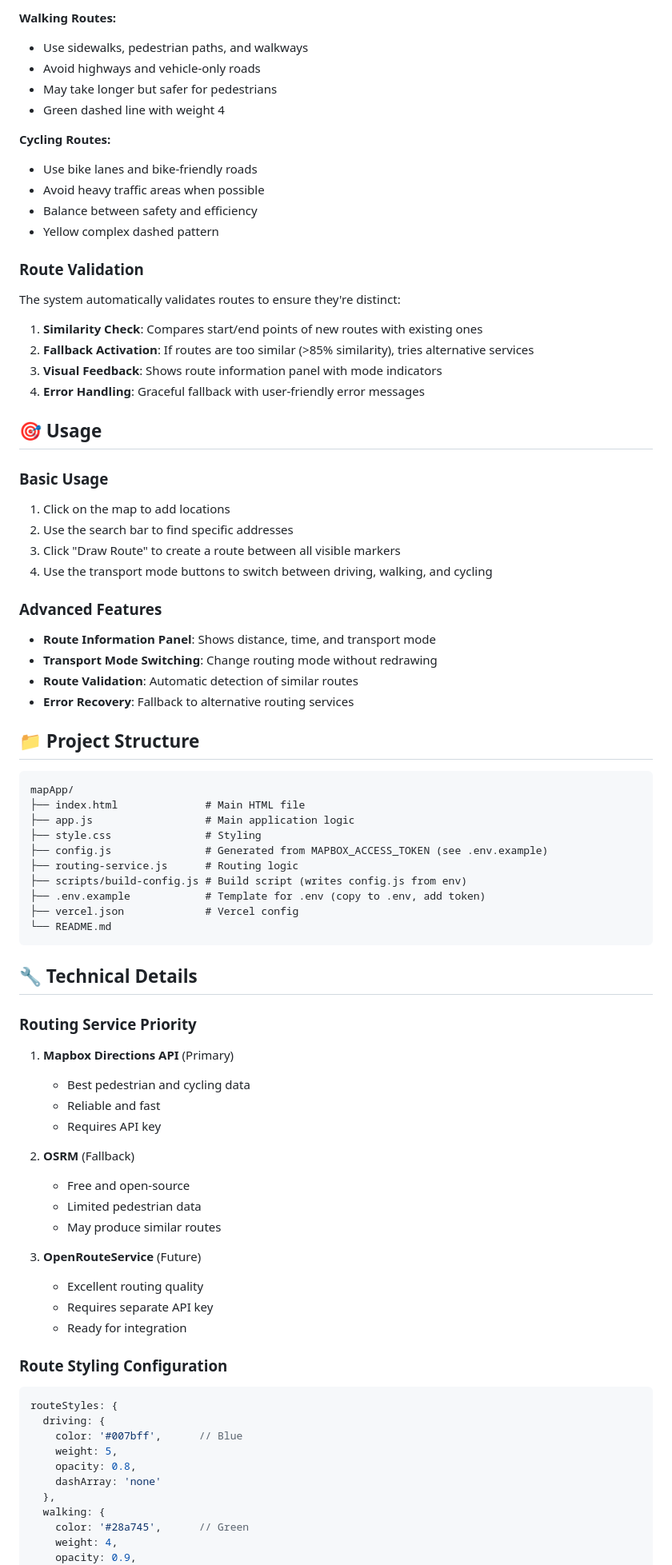
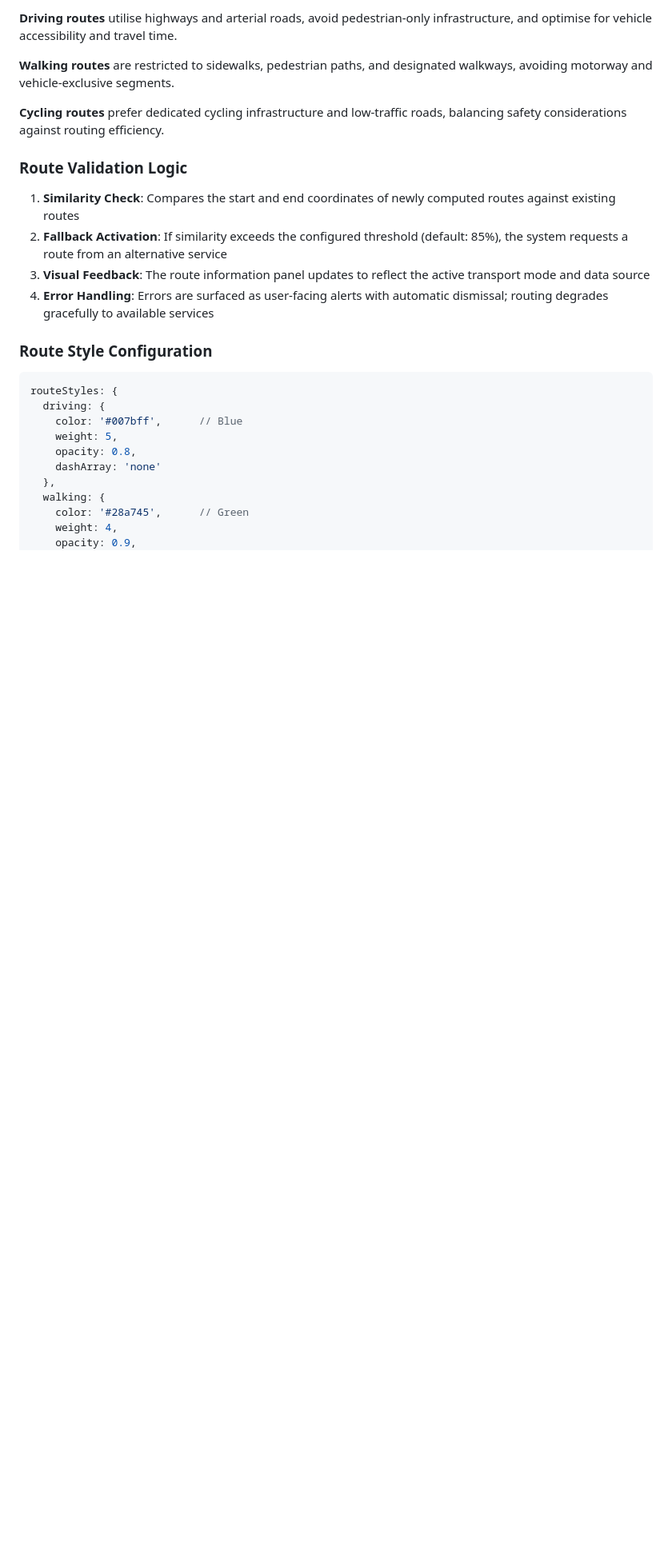
Before and after one commit to Aqualatic/mapApp, a Markdown page: README.md, the part around one of its changes. Shown at 80% size. Rendered like a GitHub page; blank space fills up the shorter version.

````diff
--- a/README.md
+++ b/README.md
@@ -72,73 +69,19 @@ An improved version of the location mapping application with distinct routing fo
 
-**Walking Routes:**
-- Use sidewalks, pedestrian paths, and walkways
-- Avoid highways and vehicle-only roads
-- May take longer but safer for pedestrians
-- Green dashed line with weight 4
+**Driving routes** utilise highways and arterial roads, avoid pedestrian-only infrastructure, and optimise for vehicle accessibility and travel time.
 
-**Cycling Routes:**
-- Use bike lanes and bike-friendly roads
-- Avoid heavy traffic areas when possible
-- Balance between safety and efficiency
-- Yellow complex dashed pattern
+**Walking routes** are restricted to sidewalks, pedestrian paths, and designated walkways, avoiding motorway and vehicle-exclusive segments.
 
-### Route Validation
+**Cycling routes** prefer dedicated cycling infrastructure and low-traffic roads, balancing safety considerations against routing efficiency.
 
-The system automatically validates routes to ensure they're distinct:
+### Route Validation Logic
 
-1. **Similarity Check**: Compares start/end points of new routes with existing ones
-2. **Fallback Activation**: If routes are too similar (>85% similarity), tries alternative services
-3. **Visual Feedback**: Shows route information panel with mode indicators
-4. **Error Handling**: Graceful fallback with user-friendly error messages
+1. **Similarity Check**: Compares the start and end coordinates of newly computed routes against existing routes
+2. **Fallback Activation**: If similarity exceeds the configured threshold (default: 85%), the system requests a route from an alternative service
+3. **Visual Feedback**: The route information panel updates to reflect the active transport mode and data source
+4. **Error Handling**: Errors are surfaced as user-facing alerts with automatic dismissal; routing degrades gracefully to available services
 
-## 🎯 Usage
+### Route Style Configuration
 
-### Basic Usage
-1. Click on the map to add locations
-2. Use the search bar to find specific addresses
-3. Click "Draw Route" to create a route between all visible markers
-4. Use the transport mode buttons to switch between driving, walking, and cycling
-
-### Advanced Features
-- **Route Information Panel**: Shows distance, time, and transport mode
-- **Transport Mode Switching**: Change routing mode without redrawing
-- **Route Validation**: Automatic detection of similar routes
-- **Error Recovery**: Fallback to alternative routing services
-
-## 📁 Project Structure
-
-```
-mapApp/
-├── index.html              # Main HTML file
-├── app.js                  # Main application logic
-├── style.css               # Styling
-├── config.js               # Generated from MAPBOX_ACCESS_TOKEN (see .env.example)
-├── routing-service.js      # Routing logic
-├── scripts/build-config.js # Build script (writes config.js from env)
-├── .env.example            # Template for .env (copy to .env, add token)
-├── vercel.json             # Vercel config
-└── README.md
-```
-
-## 🔧 Technical Details
-
-### Routing Service Priority
-1. **Mapbox Directions API** (Primary)
-   - Best pedestrian and cycling data
-   - Reliable and fast
-   - Requires API key
-
-2. **OSRM** (Fallback)
-   - Free and open-source
-   - Limited pedestrian data
-   - May produce similar routes
-
-3. **OpenRouteService** (Future)
-   - Excellent routing quality
-   - Requires separate API key
-   - Ready for integration
-
-### Route Styling Configuration
 ```javascript
 routeStyles: {
   driving: {
````
Also changed, not shown: other parts of README.md (+80 -92 lines).
